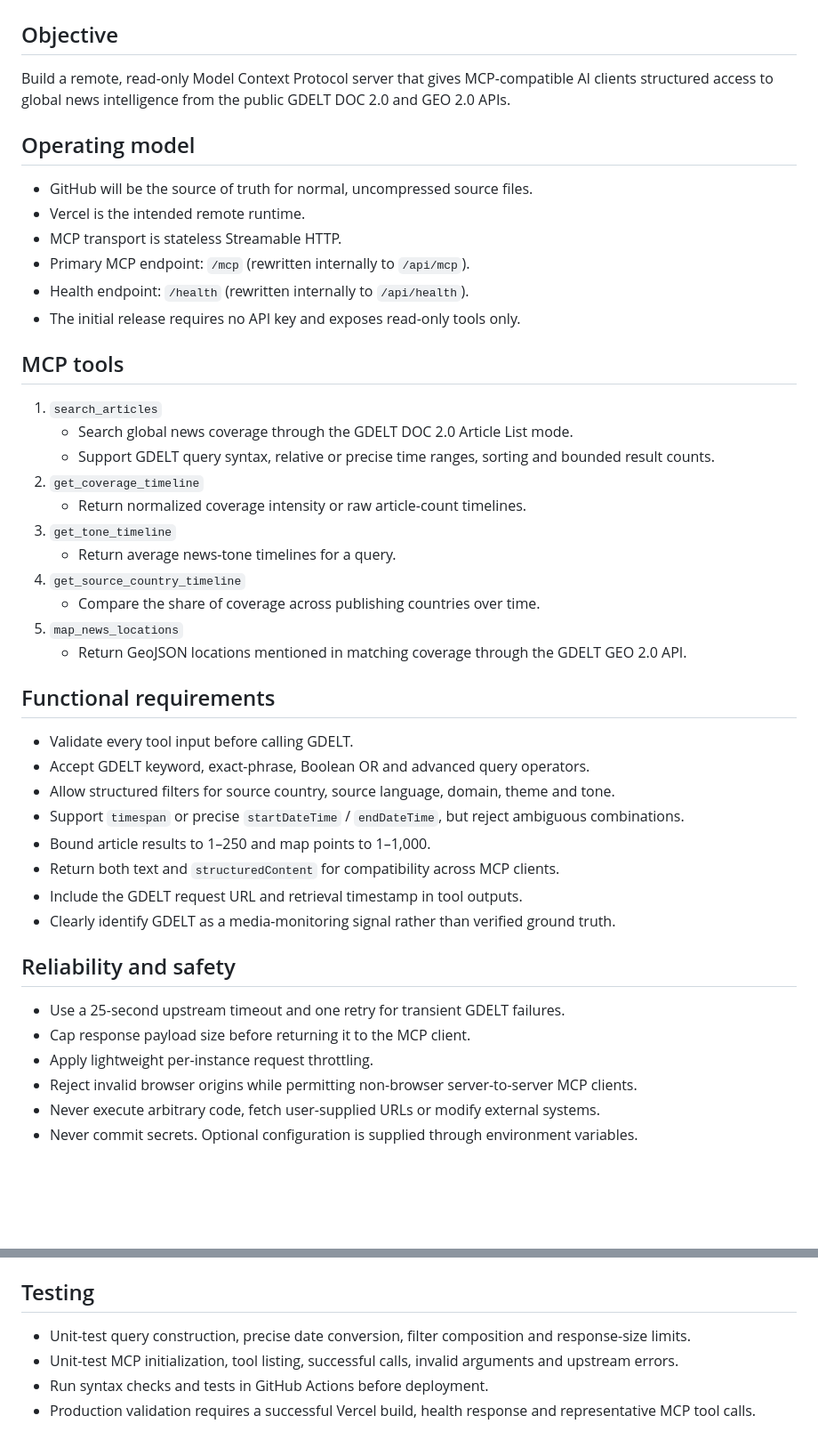
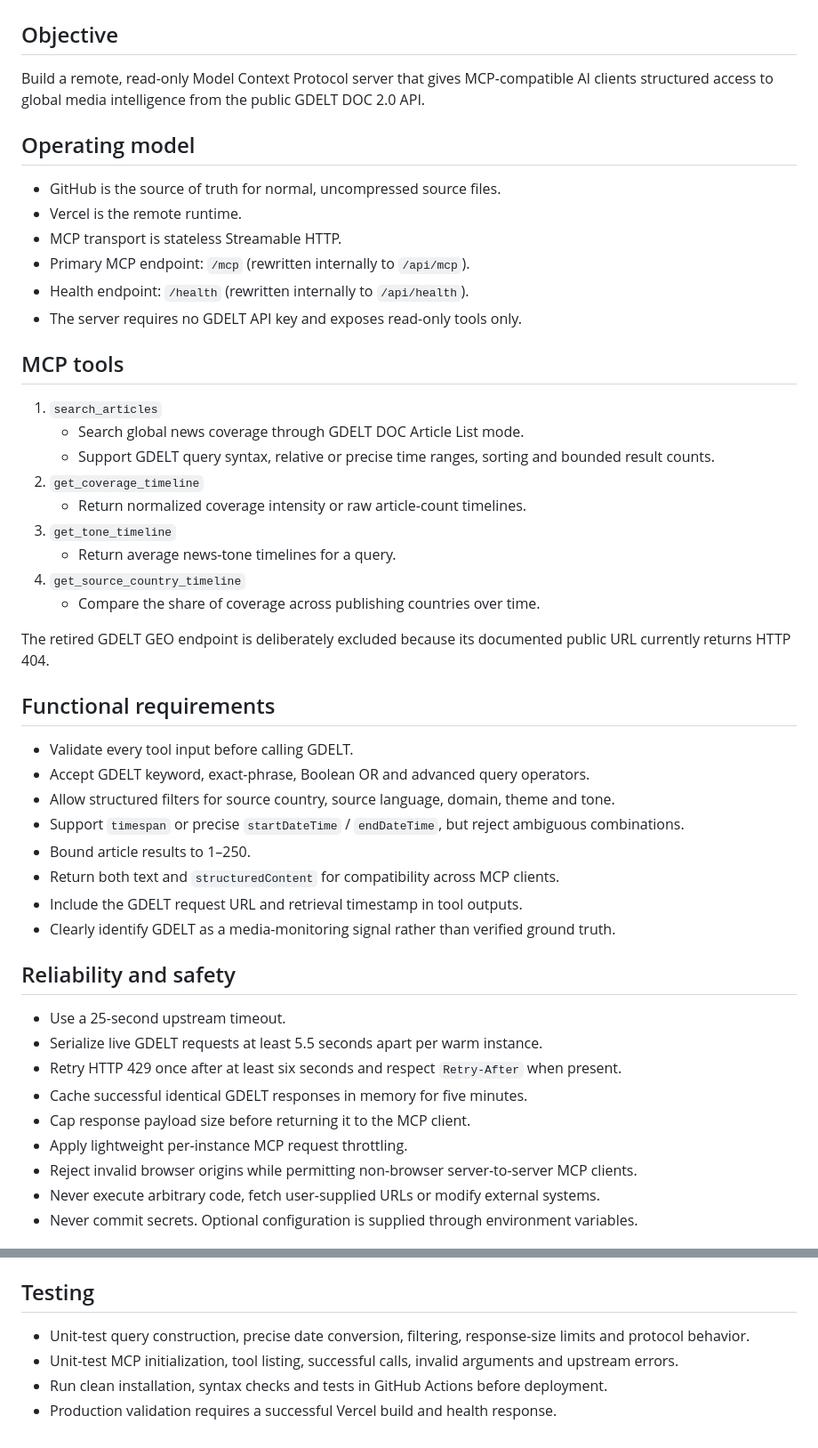
Before and after one commit to mjtahir02-alt/GDELT_MCP, a Markdown page: SPEC.md, 2 parts joined by grey strips. Shown at 89% size. GitHub-like rendering; blank space fills up the shorter version.

Commit message:
docs: align specification with live GDELT behavior

```diff
--- a/SPEC.md
+++ b/SPEC.md
@@ -2,21 +2,21 @@
 
 ## Objective
 
-Build a remote, read-only Model Context Protocol server that gives MCP-compatible AI clients structured access to global news intelligence from the public GDELT DOC 2.0 and GEO 2.0 APIs.
+Build a remote, read-only Model Context Protocol server that gives MCP-compatible AI clients structured access to global media intelligence from the public GDELT DOC 2.0 API.
 
 ## Operating model
 
-- GitHub will be the source of truth for normal, uncompressed source files.
-- Vercel is the intended remote runtime.
+- GitHub is the source of truth for normal, uncompressed source files.
+- Vercel is the remote runtime.
 - MCP transport is stateless Streamable HTTP.
 - Primary MCP endpoint: `/mcp` (rewritten internally to `/api/mcp`).
 - Health endpoint: `/health` (rewritten internally to `/api/health`).
-- The initial release requires no API key and exposes read-only tools only.
+- The server requires no GDELT API key and exposes read-only tools only.
 
 ## MCP tools
 
 1. `search_articles`
-   - Search global news coverage through the GDELT DOC 2.0 Article List mode.
+   - Search global news coverage through GDELT DOC Article List mode.
    - Support GDELT query syntax, relative or precise time ranges, sorting and bounded result counts.
 2. `get_coverage_timeline`
    - Return normalized coverage intensity or raw article-count timelines.
@@ -24,8 +24,8 @@ Build a remote, read-only Model Context Protocol server that gives MCP-compatibl
    - Return average news-tone timelines for a query.
 4. `get_source_country_timeline`
    - Compare the share of coverage across publishing countries over time.
-5. `map_news_locations`
-   - Return GeoJSON locations mentioned in matching coverage through the GDELT GEO 2.0 API.
+
+The retired GDELT GEO endpoint is deliberately excluded because its documented public URL currently returns HTTP 404.
 
 ## Functional requirements
 
@@ -33,16 +33,19 @@ Build a remote, read-only Model Context Protocol server that gives MCP-compatibl
 - Accept GDELT keyword, exact-phrase, Boolean OR and advanced query operators.
 - Allow structured filters for source country, source language, domain, theme and tone.
 - Support `timespan` or precise `startDateTime` / `endDateTime`, but reject ambiguous combinations.
-- Bound article results to 1–250 and map points to 1–1,000.
+- Bound article results to 1–250.
 - Return both text and `structuredContent` for compatibility across MCP clients.
 - Include the GDELT request URL and retrieval timestamp in tool outputs.
 - Clearly identify GDELT as a media-monitoring signal rather than verified ground truth.
 
 ## Reliability and safety
 
-- Use a 25-second upstream timeout and one retry for transient GDELT failures.
+- Use a 25-second upstream timeout.
+- Serialize live GDELT requests at least 5.5 seconds apart per warm instance.
+- Retry HTTP 429 once after at least six seconds and respect `Retry-After` when present.
+- Cache successful identical GDELT responses in memory for five minutes.
 - Cap response payload size before returning it to the MCP client.
-- Apply lightweight per-instance request throttling.
+- Apply lightweight per-instance MCP request throttling.
 - Reject invalid browser origins while permitting non-browser server-to-server MCP clients.
 - Never execute arbitrary code, fetch user-supplied URLs or modify external systems.
 - Never commit secrets. Optional configuration is supplied through environment variables.
@@ -56,7 +59,7 @@ Build a remote, read-only Model Context Protocol server that gives MCP-compatibl
 
 ## Testing
 
-- Unit-test query construction, precise date conversion, filter composition and response-size limits.
+- Unit-test query construction, precise date conversion, filtering, response-size limits and protocol behavior.
 - Unit-test MCP initialization, tool listing, successful calls, invalid arguments and upstream errors.
-- Run syntax checks and tests in GitHub Actions before deployment.
-- Production validation requires a successful Vercel build, health response and representative MCP tool calls.
+- Run clean installation, syntax checks and tests in GitHub Actions before deployment.
+- Production validation requires a successful Vercel build and health response.
```
